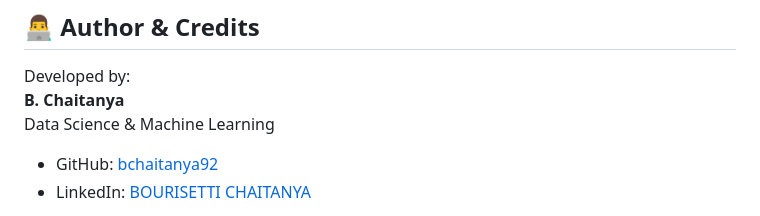
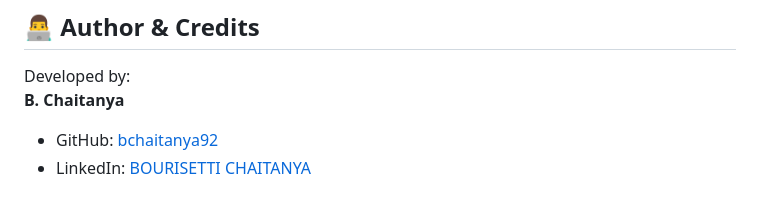
Before and after one commit to bchaitanya92/Student_Mgmt_Application, a Markdown page: README.md, the part around the change. GitHub-like rendering.

```diff
--- a/README.md
+++ b/README.md
@@ -124,7 +124,6 @@ Student_Mgmt_app/
 
 Developed by:
 **B. Chaitanya**
-Data Science & Machine Learning
 
 - GitHub: [bchaitanya92](https://github.com/bchaitanya92)
 - LinkedIn: [BOURISETTI CHAITANYA](https://www.linkedin.com/in/bourisetti-chaitanya/)
```
